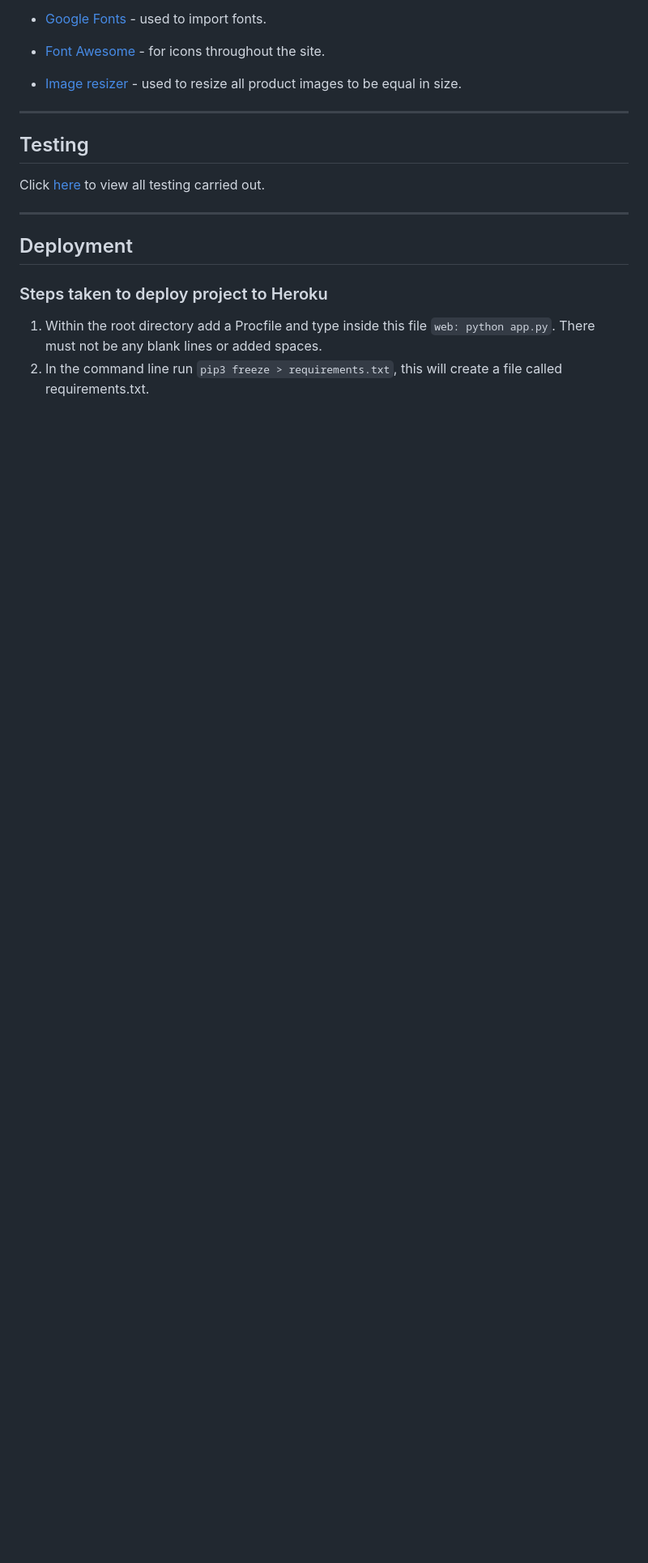
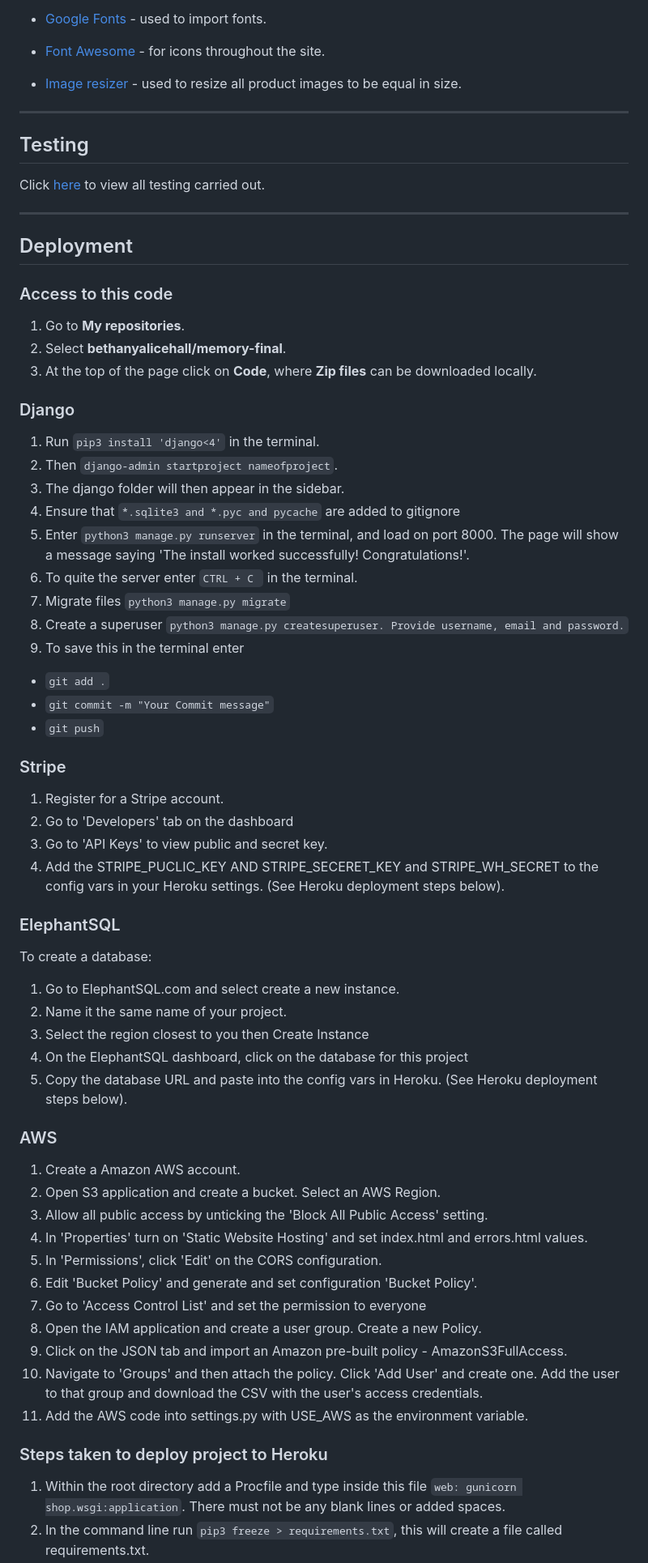
Before and after one commit to bethanyalicehall/e-commerce-ms4, a Markdown page: README.md, the part around one of its changes. Shown at 81% size. Rendered like a GitHub page; blank space fills up the shorter version.

```diff
--- a/README.md
+++ b/README.md
@@ -271,8 +271,53 @@ Click [here](testing.md) to view all testing carried out.
 
 ## Deployment
 
+### Access to this code
+1. Go to **My repositories**.
+2. Select **bethanyalicehall/memory-final**.
+3. At the top of the page click on **Code**, where **Zip files** can be downloaded locally.
+
+### Django
+1. Run <code>pip3 install 'django<4'</code> in the terminal.
+2. Then <code>django-admin startproject nameofproject</code>.
+3. The django folder will then appear in the sidebar.
+4. Ensure that <code>*.sqlite3 and *.pyc and pycache</code> are added to gitignore
+5. Enter <code>python3 manage.py runserver</code> in the terminal, and load on port 8000. The page will show a message saying 'The install worked successfully! Congratulations!'.
+6. To quite the server enter <code>CTRL + C </code> in the terminal.
+7. Migrate files <code>python3 manage.py migrate</code>
+8. Create a superuser <code>python3 manage.py createsuperuser. Provide username, email and password.</code>
+9. To save this in the terminal enter
+- <code>git add .</code>
+- <code>git commit -m "Your Commit message"</code>
+- <code>git push</code>
+
+### Stripe
+1. Register for a Stripe account.
+2. Go to 'Developers' tab on the dashboard
+3. Go to 'API Keys' to view public and secret key.
+4. Add the STRIPE_PUCLIC_KEY AND STRIPE_SECERET_KEY and STRIPE_WH_SECRET to the config vars in your Heroku settings. (See Heroku deployment steps below).
+
+### ElephantSQL
+To create a database:
+1. Go to ElephantSQL.com and select create a new instance.
+2. Name it the same name of your project.
+3. Select the region closest to you then Create Instance
+4. On the ElephantSQL dashboard, click on the database for this project
+5. Copy the database URL and paste into the config vars in Heroku. (See Heroku deployment steps below).
+
+### AWS
+1. Create a Amazon AWS account.
+2. Open S3 application and create a bucket. Select an AWS Region.
+3. Allow all public access by unticking the  'Block All Public Access' setting.
+4. In 'Properties' turn on 'Static Website Hosting' and set index.html and errors.html values.
+5. In 'Permissions', click 'Edit' on the CORS configuration.
+6. Edit 'Bucket Policy' and generate and set configuration 'Bucket Policy'.
+7. Go to 'Access Control List' and set the permission to everyone
+8. Open the IAM application and create a user group. Create a new Policy.
+9. Click on the JSON tab and import an Amazon pre-built policy - AmazonS3FullAccess.
+10. Navigate to 'Groups' and then attach the policy. Click 'Add User' and create one. Add the user to that group and download the CSV with the user's access credentials.
+11. Add the AWS code into settings.py with USE_AWS as the environment variable.
 
 
 ### Steps taken to deploy project to Heroku
-1. Within the root directory add a Procfile and type inside this file <code>web: python app.py</code>. There must not be any blank lines or added spaces.
+1. Within the root directory add a Procfile and type inside this file <code>web: gunicorn shop.wsgi:application</code>. There must not be any blank lines or added spaces.
 2. In the command line run <code>pip3 freeze > requirements.txt</code>, this will create a file called requirements.txt.
```
Also changed, not shown: other parts of README.md (+11 -15 lines).
